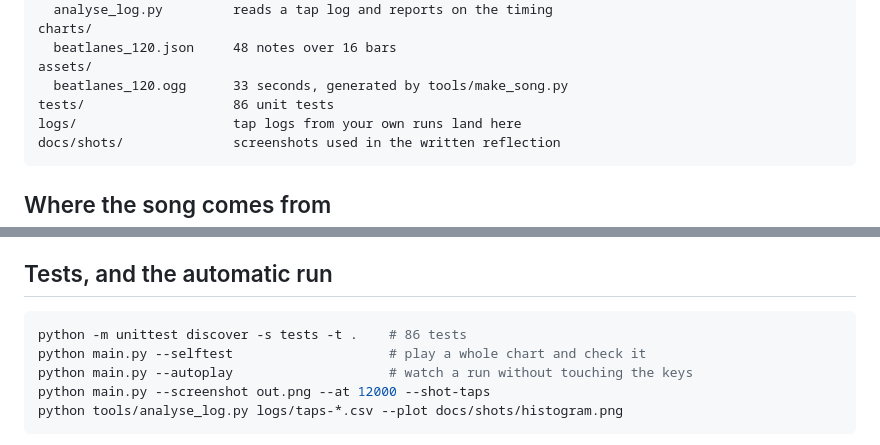
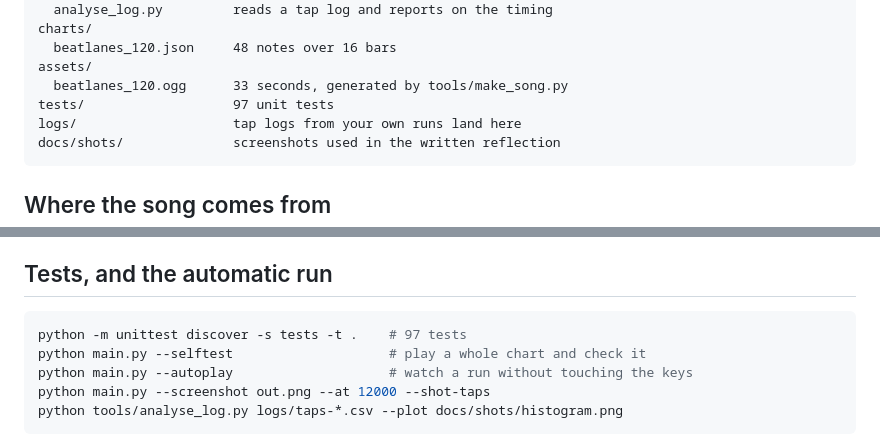
Before and after one commit to kaixin2017li-gif/BeatLanes, a Markdown page: README.md, 2 parts joined by grey strips. Rendered like a GitHub page.

````diff
--- a/README.md
+++ b/README.md
@@ -98,7 +98,7 @@ charts/
   beatlanes_120.json     48 notes over 16 bars
 assets/
   beatlanes_120.ogg      33 seconds, generated by tools/make_song.py
-tests/                   86 unit tests
+tests/                   97 unit tests
 logs/                    tap logs from your own runs land here
 docs/shots/              screenshots used in the written reflection
 ```
@@ -123,7 +123,7 @@ third party licence to track and no download link that can go dead.
 ## Tests, and the automatic run
 
 ```bash
-python -m unittest discover -s tests -t .    # 86 tests
+python -m unittest discover -s tests -t .    # 97 tests
 python main.py --selftest                    # play a whole chart and check it
 python main.py --autoplay                    # watch a run without touching the keys
 python main.py --screenshot out.png --at 12000 --shot-taps
````
Also changed, not shown: other parts of README.md (+46 -9 lines), docs/shots/07-title-w11.png (added), docs/shots/08-play-w11.png (added), docs/shots/09-results-w11.png (added), 7 other files.
